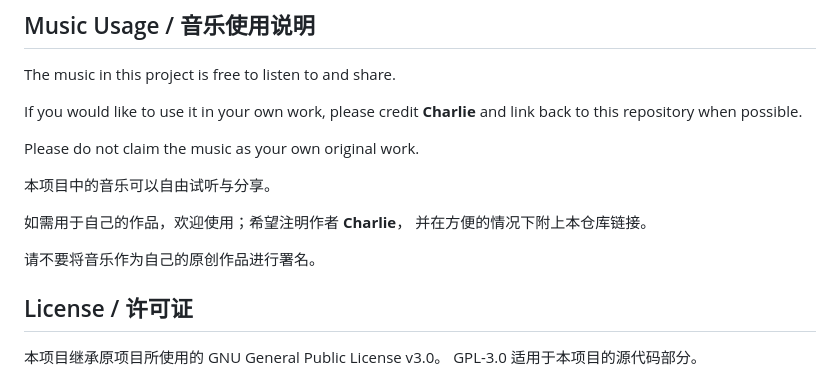
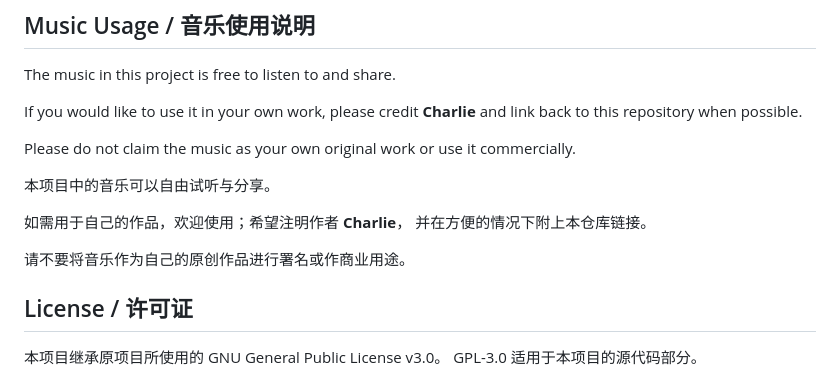
Before and after one commit to luoluoc111-stack/Aurelia-Stereo, a Markdown page: README.md, the part around the change. GitHub-like rendering.

```diff
--- a/README.md
+++ b/README.md
@@ -63,14 +63,14 @@ The music in this project is free to listen to and share.
 If you would like to use it in your own work, please credit **Charlie**
 and link back to this repository when possible.
 
-Please do not claim the music as your own original work.
+Please do not claim the music as your own original work or use it commercially.
 
 本项目中的音乐可以自由试听与分享。
 
 如需用于自己的作品，欢迎使用；希望注明作者 **Charlie**，
 并在方便的情况下附上本仓库链接。
 
-请不要将音乐作为自己的原创作品进行署名。
+请不要将音乐作为自己的原创作品进行署名或作商业用途。
 
 
 ## License / 许可证
```
